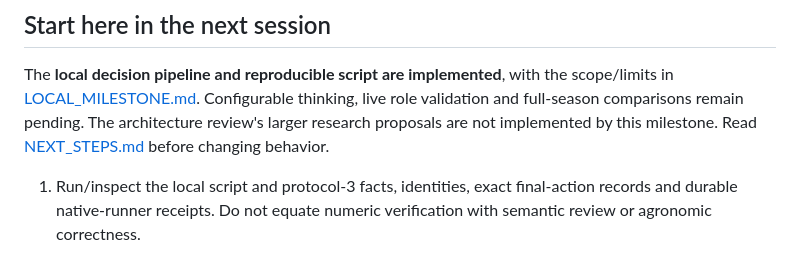
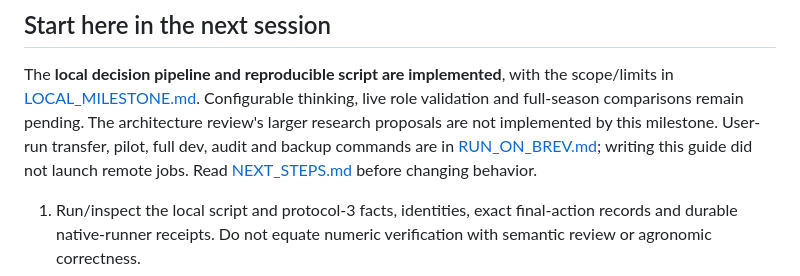
Before and after one commit to darshrank/Maize-Runner, a Markdown page: handoff.md, the part around the change. GitHub-like rendering.

Commit message:
Document exact Brev deployment, pilot and dev evaluation steps

```diff
--- a/handoff.md
+++ b/handoff.md
@@ -12,6 +12,8 @@ The **local decision pipeline and reproducible script are implemented**, with
 the scope/limits in [LOCAL_MILESTONE.md](LOCAL_MILESTONE.md). Configurable thinking,
 live role validation and full-season comparisons remain pending. The architecture
 review's larger research proposals are not implemented by this milestone.
+User-run transfer, pilot, full dev, audit and backup commands are in
+[RUN_ON_BREV.md](RUN_ON_BREV.md); writing this guide did not launch remote jobs.
 Read [NEXT_STEPS.md](NEXT_STEPS.md) before changing behavior.
 
 1. Run/inspect the local script and protocol-3 facts, identities, exact final-action
```
Also changed, not shown: RUN_ON_BREV.md (added, +228 -0 lines).
